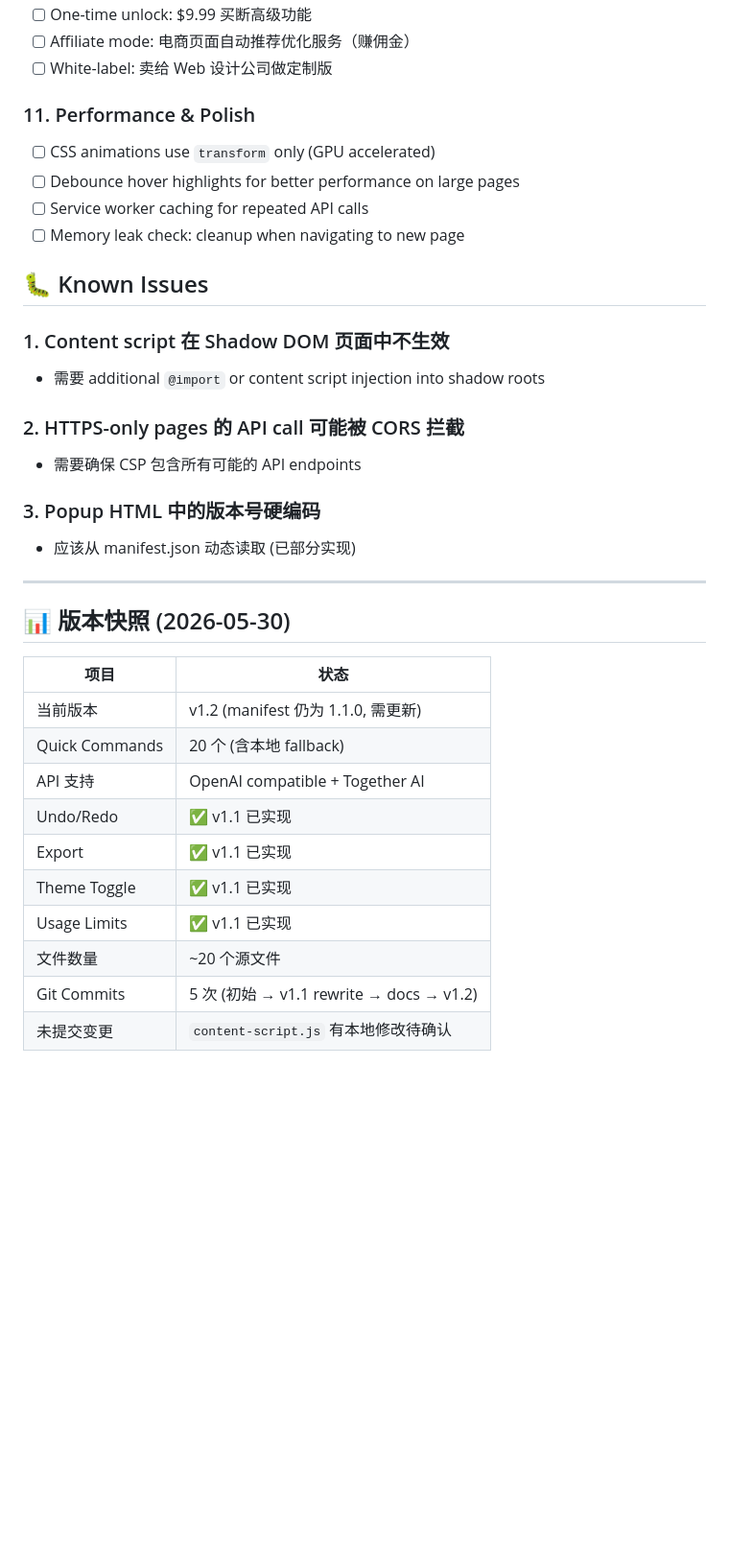
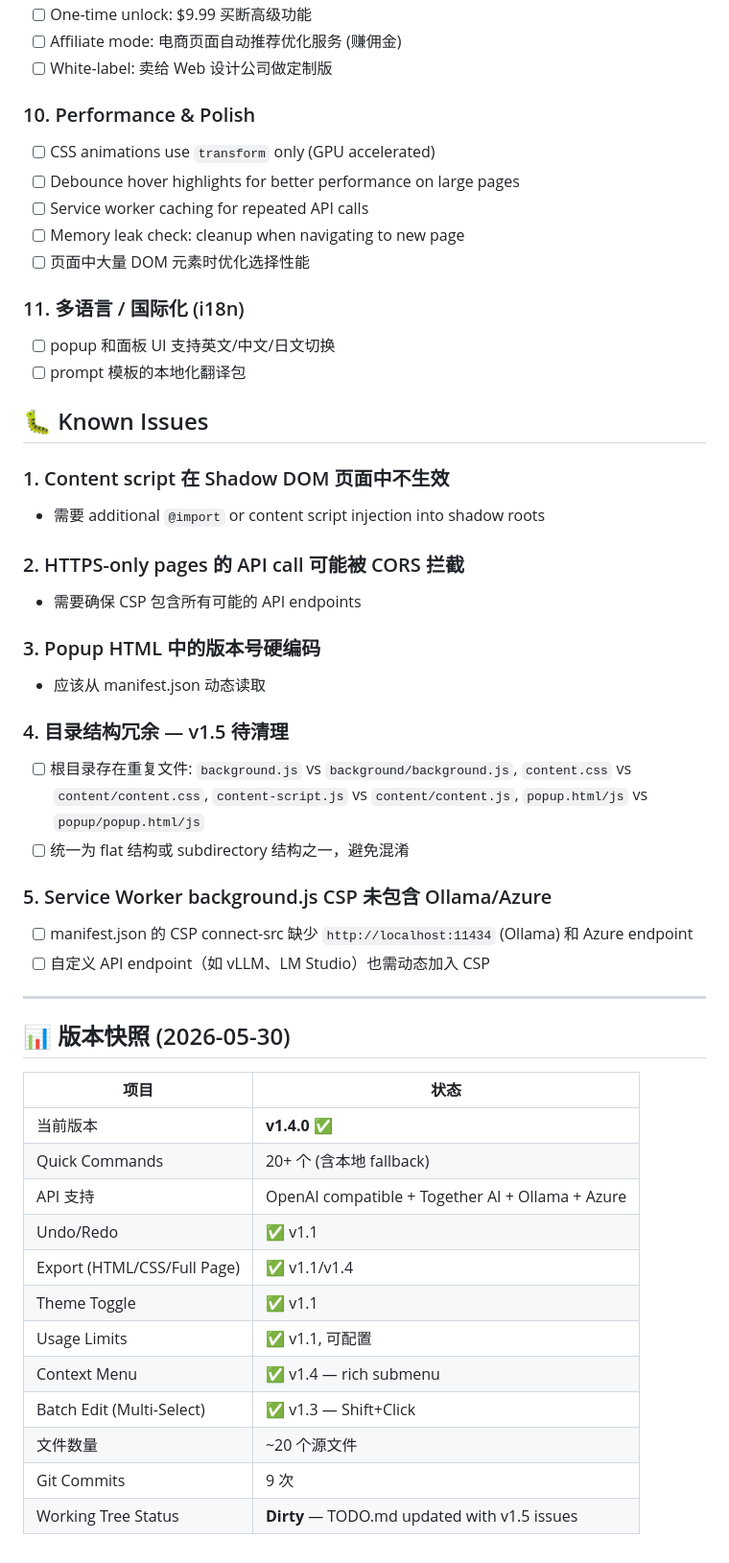
Before and after one commit to hanchenglong001/AI_Web_Editor, a Markdown page: TODO.md, the part around one of its changes. Shown at 96% size. Drawn GitHub-style; blank space fills up the shorter version.

```diff
--- a/TODO.md
+++ b/TODO.md
@@ -62,12 +67,17 @@
 - [ ] One-time unlock: $9.99 买断高级功能
-- [ ] Affiliate mode: 电商页面自动推荐优化服务（赚佣金）
+- [ ] Affiliate mode: 电商页面自动推荐优化服务 (赚佣金)
 - [ ] White-label: 卖给 Web 设计公司做定制版
 
-### 11. Performance & Polish
+### 10. Performance & Polish
 - [ ] CSS animations use `transform` only (GPU accelerated)
 - [ ] Debounce hover highlights for better performance on large pages
 - [ ] Service worker caching for repeated API calls
 - [ ] Memory leak check: cleanup when navigating to new page
+- [ ] 页面中大量 DOM 元素时优化选择性能
+
+### 11. 多语言 / 国际化 (i18n)
+- [ ] popup 和面板 UI 支持英文/中文/日文切换
+- [ ] prompt 模板的本地化翻译包
 
 ## 🐛 Known Issues
 
@@ -78,7 +88,15 @@
 - 需要确保 CSP 包含所有可能的 API endpoints
 
 ### 3. Popup HTML 中的版本号硬编码
-- 应该从 manifest.json 动态读取 (已部分实现)
+- 应该从 manifest.json 动态读取
+
+### 4. 目录结构冗余 — v1.5 待清理
+- [ ] 根目录存在重复文件: `background.js` vs `background/background.js`, `content.css` vs `content/content.css`, `content-script.js` vs `content/content.js`, `popup.html/js` vs `popup/popup.html/js`
+- [ ] 统一为 flat 结构或 subdirectory 结构之一，避免混淆
+
+### 5. Service Worker background.js CSP 未包含 Ollama/Azure
+- [ ] manifest.json 的 CSP connect-src 缺少 `http://localhost:11434` (Ollama) 和 Azure endpoint
+- [ ] 自定义 API endpoint（如 vLLM、LM Studio）也需动态加入 CSP
 
 ---
 
@@ -86,13 +104,15 @@
 
 | 项目 | 状态 |
 |------|------|
-| 当前版本 | v1.2 (manifest 仍为 1.1.0, 需更新) |
-| Quick Commands | 20 个 (含本地 fallback) |
-| API 支持 | OpenAI compatible + Together AI |
-| Undo/Redo | ✅ v1.1 已实现 |
-| Export | ✅ v1.1 已实现 |
-| Theme Toggle | ✅ v1.1 已实现 |
-| Usage Limits | ✅ v1.1 已实现 |
+| 当前版本 | **v1.4.0** ✅ |
+| Quick Commands | 20+ 个 (含本地 fallback) |
+| API 支持 | OpenAI compatible + Together AI + Ollama + Azure |
+| Undo/Redo | ✅ v1.1 |
+| Export (HTML/CSS/Full Page) | ✅ v1.1/v1.4 |
+| Theme Toggle | ✅ v1.1 |
+| Usage Limits | ✅ v1.1, 可配置 |
+| Context Menu | ✅ v1.4 — rich submenu |
+| Batch Edit (Multi-Select) | ✅ v1.3 — Shift+Click |
 | 文件数量 | ~20 个源文件 |
-| Git Commits | 5 次 (初始 → v1.1 rewrite → docs → v1.2) |
-| 未提交变更 | `content-script.js` 有本地修改待确认 |
+| Git Commits | 9 次 |
+| Working Tree Status | **Dirty** — TODO.md updated with v1.5 issues |
```
Also changed, not shown: other parts of TODO.md (+30 -25 lines).
